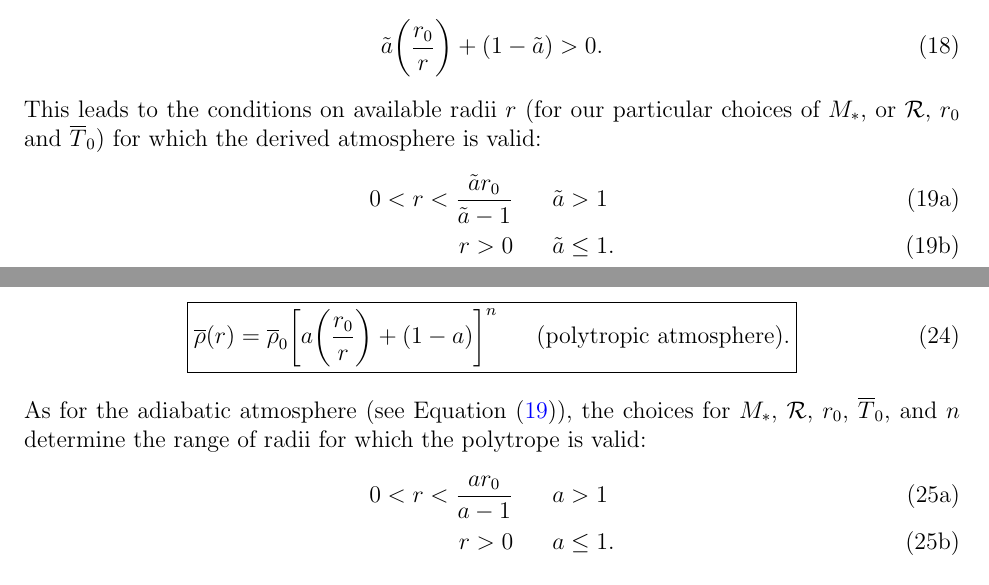
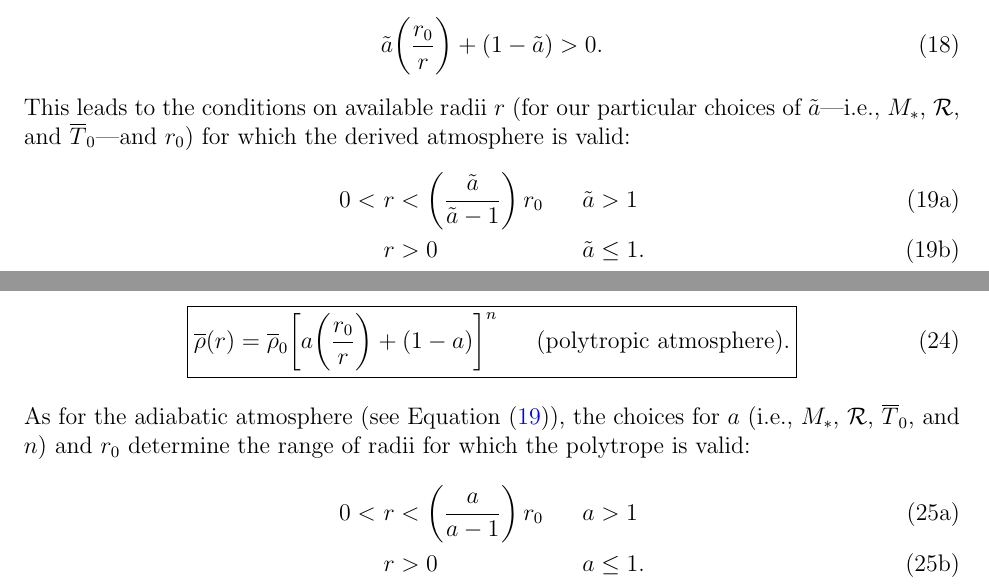
Before and after one commit to illorenzo7/Research_Notes, a LaTeX document (Hydrostatic_ideal_gas/Hydrostatic_ideal_gas.tex): two parts of pages 3 and 4 of 18, joined at a grey line, cut so that both start at the same text. Compiled offline with pdfLaTeX.

Commit message:
checkpoint

```diff
--- a/Hydrostatic_ideal_gas/Hydrostatic_ideal_gas.tex
+++ b/Hydrostatic_ideal_gas/Hydrostatic_ideal_gas.tex
@@ -139,12 +139,12 @@ Note: to avoid negative thermodynamic quantities, we must ensure that the argume
 \begin{align}
 	\tilde{a}\bigfrac{r_0}{r} + (1-\tilde{a})>0.
 \end{align}
-This leads to the conditions on available radii $r$ (for our particular choices of $\mstar$, or $\gasconst$, $r_0$ and $\tmpref_0$) for which the derived atmosphere is valid:
+This leads to the conditions on available radii $r$ (for our particular choices of $\tilde{a}$---i.e., $\mstar$,  $\gasconst$, and $\tmpref_0$---and $r_0$) for which the derived atmosphere is valid:
 \begin{subequations}
-	\begin{align}
-	0<r<\frac{\tilde{a}r_0}{\tilde{a}-1}\five &\tilde{a}>1\\
-		r>0\five & \tilde{a}\leq1.
-	\end{align}
+\begin{alignat}{2}
+		0<\  &r<\left(\frac{\tilde{a}}{\tilde{a}-1}\right)r_0\five  &&\tilde{a}>1\\
+&r>0                       && \tilde{a}\leq1.
+\end{alignat}
 \label{eq:rvalidad}
 \end{subequations}
 \section{Polytropes}
@@ -185,12 +185,12 @@ From the ideal gas law, the density is then
 }
 \label{eq:rhopolytrope1}
 \end{align}
-As for the adiabatic atmosphere (see Equation \eqref{eq:rvalidad}), the choices for $\mstar$, $\gasconst$, $r_0$, $\tmpref_0$, and $n$ determine the range of radii for which the polytrope is valid:
+As for the adiabatic atmosphere (see Equation \eqref{eq:rvalidad}), the choices for $a$ (i.e., $\mstar$, $\gasconst$, $\tmpref_0$, and $n$) and $r_0$ determine the range of radii for which the polytrope is valid:
 \begin{subequations}
-	\begin{align}
-		0<r<\frac{ar_0}{a-1}\five & a>1\\
-		r>0\five & a\leq1.
-	\end{align}
+	\begin{alignat}{2}
+		0<\ &r<\left(\frac{a}{a-1}\right)r_0\five && a>1\\
+		&r > 0 \five && a\leq1.
+	\end{alignat}
 	\label{eq:rvalidpoly}
 \end{subequations}
 
```
Also changed, not shown: Hydrostatic_ideal_gas/Hydrostatic_ideal_gas.pdf.
